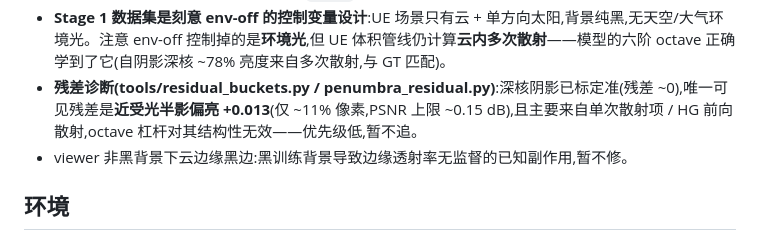
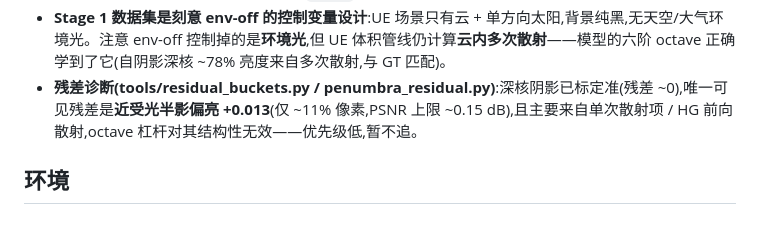
Before and after one commit to hsiang0117/3DGS-Volume-Cloud, a Markdown page: README.md, the part around the change. GitHub-like rendering.

Commit message:
docs: drop the cloud-edge-black-edge known limitation (resolved)
The viewer non-black-background edge artifact is gone after reinitialising the
point cloud — the real cause was initial geometry, not the black training
background. No longer a known limitation.

Co-Authored-By: Claude Opus 4.8 (1M context) <noreply@anthropic.com>

```diff
--- a/README.md
+++ b/README.md
@@ -280,7 +280,6 @@ tools/penumbra_residual.py         # 残差按逐像素 T_light(阴影深度)分
 - **Stage 2**(env-on,冻结几何 + 解析大气):test PSNR **~37.6**,环境项贡献 **+6.16 dB**(env-on 减 env-off),held-out 太阳 relighting gap **−0.32 dB**;学到的 `τ_RGB` 单调(τ_B>τ_R)、低太阳 `T_sun` 明显变暗偏红——大气染色从图像里学了出来。此太阳主导场景里加性天空填充 `E_lm` 学得≈0(UE 中把天空亮度调 0 也确认云着色几乎不变),环境效应主要由乘性 `T_sun` 承担。
 - **Stage 1 数据集是刻意 env-off 的控制变量设计**:UE 场景只有云 + 单方向太阳,背景纯黑,无天空/大气环境光。注意 env-off 控制掉的是**环境光**,但 UE 体积管线仍计算**云内多次散射**——模型的六阶 octave 正确学到了它(自阴影深核 ~78% 亮度来自多次散射,与 GT 匹配)。
 - **残差诊断(tools/residual_buckets.py / penumbra_residual.py)**:深核阴影已标定准(残差 ~0),唯一可见残差是**近受光半影偏亮 +0.013**(仅 ~11% 像素,PSNR 上限 ~0.15 dB),且主要来自单次散射项 / HG 前向散射,octave 杠杆对其结构性无效——优先级低,暂不追。
-- viewer 非黑背景下云边缘黑边:黑训练背景导致边缘透射率无监督的已知副作用,暂不修。
 
 ## 环境
 
```
